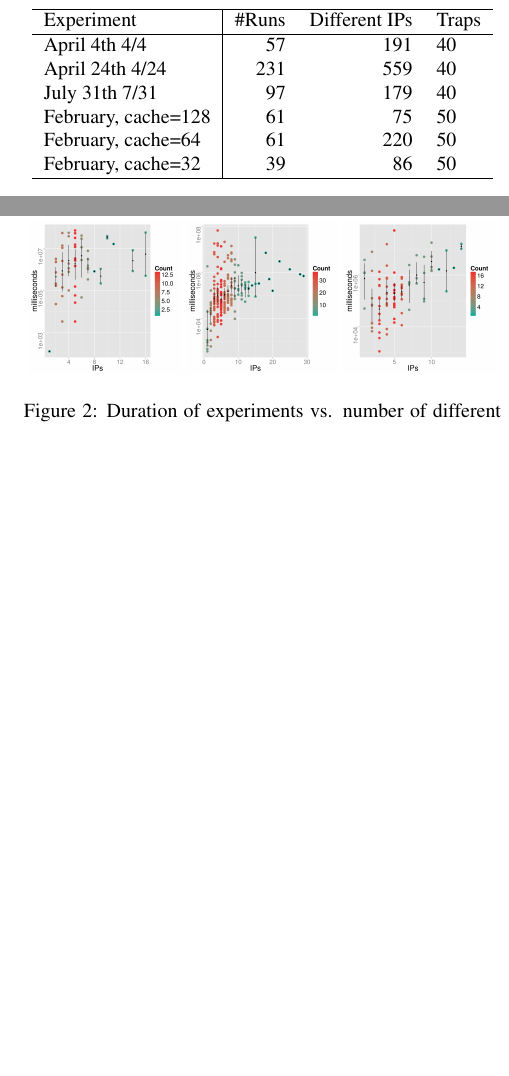
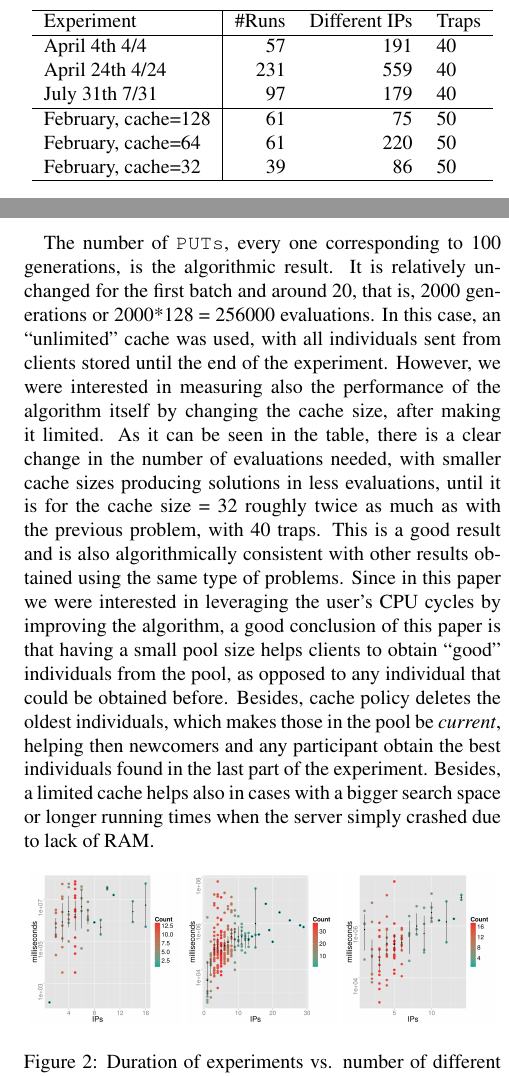
Before and after one commit to JJ/modeling-volunteer-computing, a LaTeX paper (Alife16/paper.tex): two parts of the columns of pages 3 and 4 of 6 before the commit and two parts of the columns of pages 3 and 4 of 7 after it, joined at a grey line, cut so that both start at the same text, the shorter picture padded with empty space. Compiled offline with pdfLaTeX.

Commit message:
Adds new graphics

```diff
--- a/Alife16/paper.tex
+++ b/Alife16/paper.tex
@@ -256,6 +256,7 @@ Experiment & \#Runs & Different IPs & Traps \\
 April 4th 4/4 & 57 & 191 & 40 \\
 April 24th 4/24 &  231 & 559& 40  \\
 July 31th 7/31 & 97 & 179 & 40 \\
+\hline
 February, cache=128 & 61 & 75 & 50  \\
 February, cache=64 & 61 & 220 & 50  \\
 February, cache=32 & 39 & 86 & 50  \\
@@ -341,6 +343,30 @@ in general, the key factor in the time needed to find the solution
 is, as expected, the number of volunteers it is able to gather on a
 short notice.
 
+The number of {\tt PUTs}, every one corresponding to 100 generations,
+is the algorithmic result. It is relatively unchanged for the first
+batch and around 20, that is, 2000 generations or 2000*128 = 256000
+evaluations. In this case, an ``unlimited'' cache was used, with all
+individuals sent from clients stored until the end of the
+experiment. However, we were interested in measuring also the
+performance of the algorithm itself by changing the cache size, after
+making it limited. As it can be seen in the table, there is a clear
+change in the number of evaluations needed, with smaller cache sizes
+producing solutions in less evaluations, until it is for the cache
+size = 32 roughly twice as much as with the previous problem, with 40
+traps. This is a good result and is also algorithmically consistent
+with other results obtained using the same type of problems. Since in
+this paper we were interested in leveraging the user's CPU cycles by
+improving the algorithm, a good conclusion of this paper is that
+having a small pool size helps clients to obtain ``good'' individuals
+from the pool, as opposed to any individual that could be obtained
+before. Besides, cache policy deletes the oldest individuals, which
+makes those in the pool be {\em current}, helping then newcomers and
+any participant obtain the best individuals found in the last part of
+the experiment. Besides, a limited cache helps also in cases with a
+bigger search space or longer running times when the server simply
+crashed due to lack of RAM.
+
 \begin{figure}[!htb]
 \centering
 \includegraphics[width=0.32\linewidth]{time-vs-ips-OS-4-4.png}
```
Also changed, not shown: img/duration-vs-time-alife-128.png (added), img/duration-vs-time-alife-32.png (added), img/duration-vs-time-alife-64.png (added), img/time-vs-ips-alife-128.png (added), img/time-vs-ips-alife-32.png (added), img/time-vs-ips-alife-64.png (added), img/time-vs-rank-alife-128.png (added), img/time-vs-rank-alife-32.png (added), img/time-vs-rank-alife-64.png (added), Alife16/paper.tex (2 more changed lines), 1 other file.
